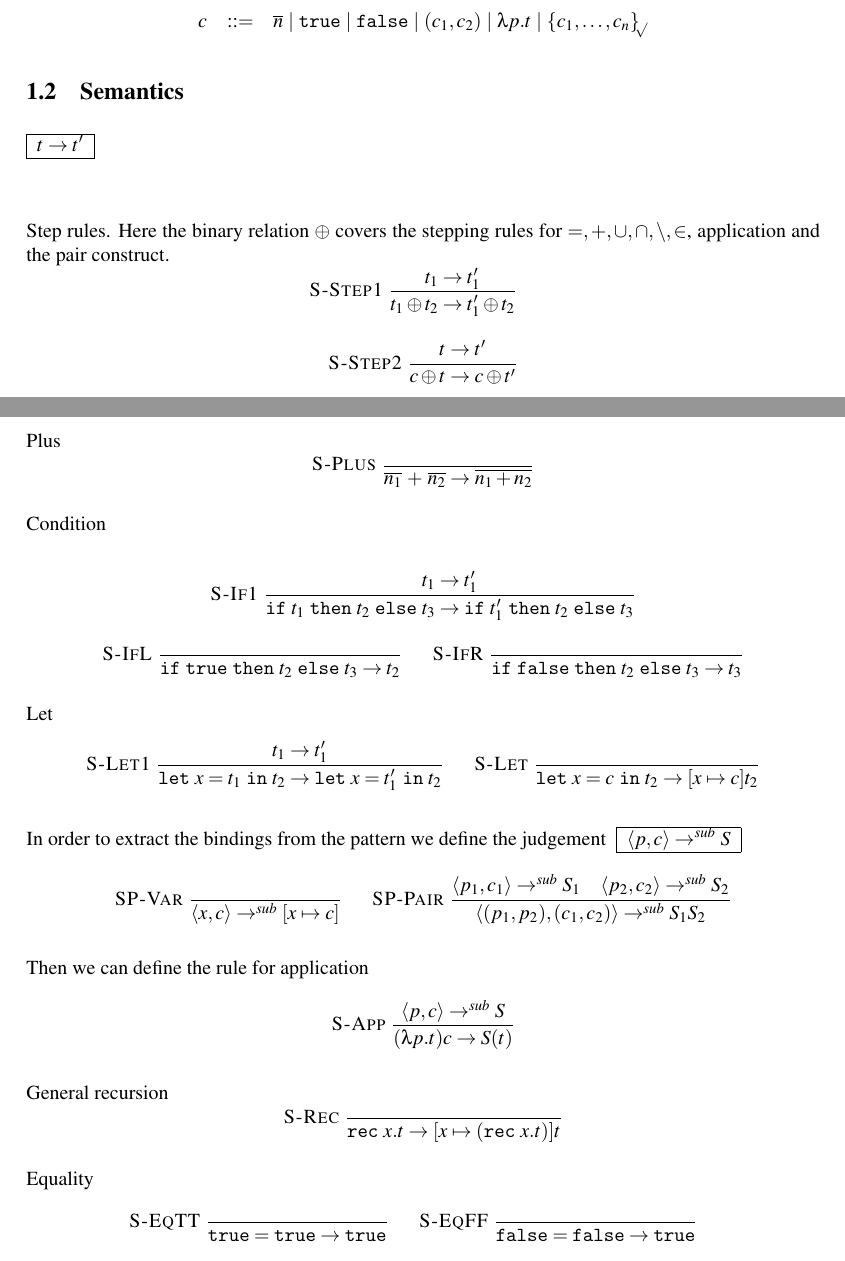
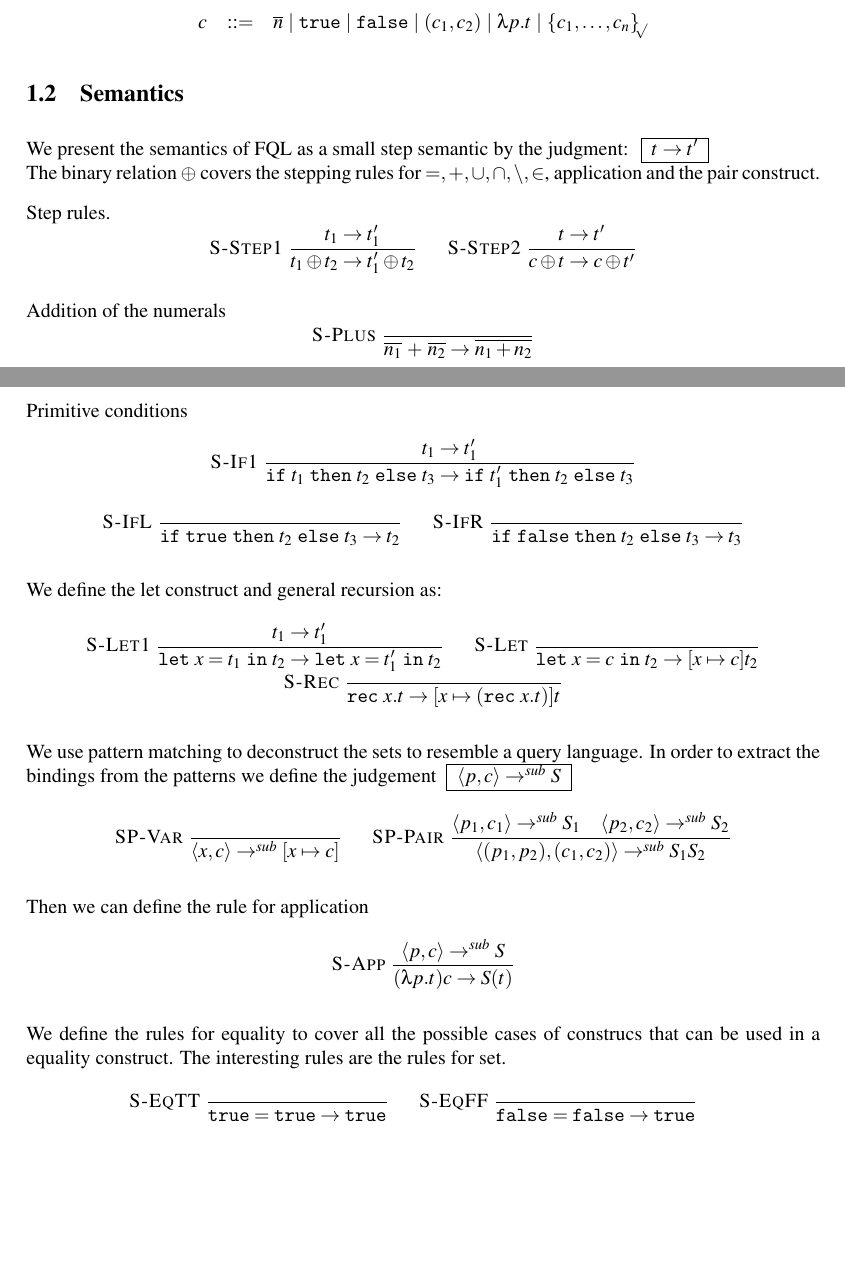
Before and after one commit to Ahnfelt/FQL, a LaTeX document (report/report.tex): two parts of pages 1 and 2 of 8, joined at a grey line, cut so that both start at the same text, the shorter picture padded with empty space. Compiled offline with pdfLaTeX.

Commit message:
explanation of semantics

```diff
--- a/report/report.tex
+++ b/report/report.tex
@@ -155,42 +155,40 @@ p.t \pipe \ssetc{c_1,\ldots,c_n}
 
 
 \subsection{Semantics\label{sec:semantics}}
-%%Discuss why there are no function types in sets.
+We present the semantics of FQL as a small step semantic by the judgment: \smbox{t \step t'}
+\\
+The binary relation $\oplus$ covers the stepping rules for $= ,+,\cup, \cap,\setminus,\in$, application and the pair construct.
 
-\smbox{t \step t'}
-\\\\
-
-Step rules. Here the binary relation $\oplus$ covers the stepping rules for $= ,+,\cup, \cap,\setminus,\in$, application and the pair construct.
+Step rules.
 \[\begin{array}{c}
-\rule[S-Step1]{t_1 \step t_1'}{t_1 \oplus t_2 \step t_1' \oplus t_2}\quad\\\\
+\rule[S-Step1]{t_1 \step t_1'}{t_1 \oplus t_2 \step t_1' \oplus t_2}\quad
 \rule[S-Step2]{t \step t'}{c \oplus t \step c \oplus t'}
 \end{array}
 \]
 
-
-Plus
+Addition of the numerals
 \[
 \rule[S-Plus]{}{\overline{n_1} \s{\ +\ } \overline{n_2} \step \overline{n_1 + n_2}}
 \]
 
-Condition
-
+Primitive conditions
 \[\begin{array}{c}
 \rule[S-If1]{t_1 \step t_1'}{\sifthenelse{t_1}{t_2}{t_3} \step \sifthenelse{t_1'}{t_2}{t_3}}\\\\
 \rule[S-IfL]{}{\sifthenelse{\strue}{t_2}{t_3} \step t_2}\quad
 \rule[S-IfR]{}{\sifthenelse{\sfalse}{t_2}{t_3} \step t_3}
 \end{array}\]
 
-Let
-\[
+We define the let construct and general recursion as:
+\[\begin{array}{c}
 \rule[S-Let1]{t_1 \step t_1'}
   {\sletin{x=t_1}{t_2} \step \sletin{x=t_1'}{t_2}}\quad
-\rule[S-Let]{}{\sletin{x=c}{t_2} \step [x \mapsto c ] t_2}
-\]
+\rule[S-Let]{}{\sletin{x=c}{t_2} \step [x \mapsto c ] t_2}\\
+\rule[S-Rec]{}{\srec x.t \step [x \mapsto (\srec x.t)] t}
+\end{array}\]
 
 
-In order to extract the bindings from the pattern we define the
-judgement \smbox{\angled{p,c} \stepsub S}
+We use pattern matching to deconstruct the sets to resemble a query language.
+In order to extract the bindings from the patterns we define the judgement \smbox{\angled{p,c} \stepsub S}
 \[
 \rule[SP-Var]{}{\angled{x,c} \stepsub [x\mapsto c]}\quad
 \rule[SP-Pair]{\angled{p_1, c_1} \stepsub S_1 \quad \angled{p_2, c_2} \stepsub S_2}
@@ -202,13 +200,7 @@ Then we can define the rule for application
 \rule[S-App]{\angled{p, c} \stepsub S}{(\lambda p.t) c \step S(t)}
 \]
 
-General recursion
-\[
-\rule[S-Rec]{}{\srec x.t \step [x \mapsto (\srec x.t)] t}
-\]
-
-
-Equality
+We define the rules for equality to cover all the possible cases of construcs that can be used in a equality construct. The interesting rules are the rules for set.
 \[\begin{array}{c}
 \rule[S-EqTT]{}{\strue = \strue \step \strue}
 \quad
```
Also changed, not shown: report/report.tex (1 more changed lines).
